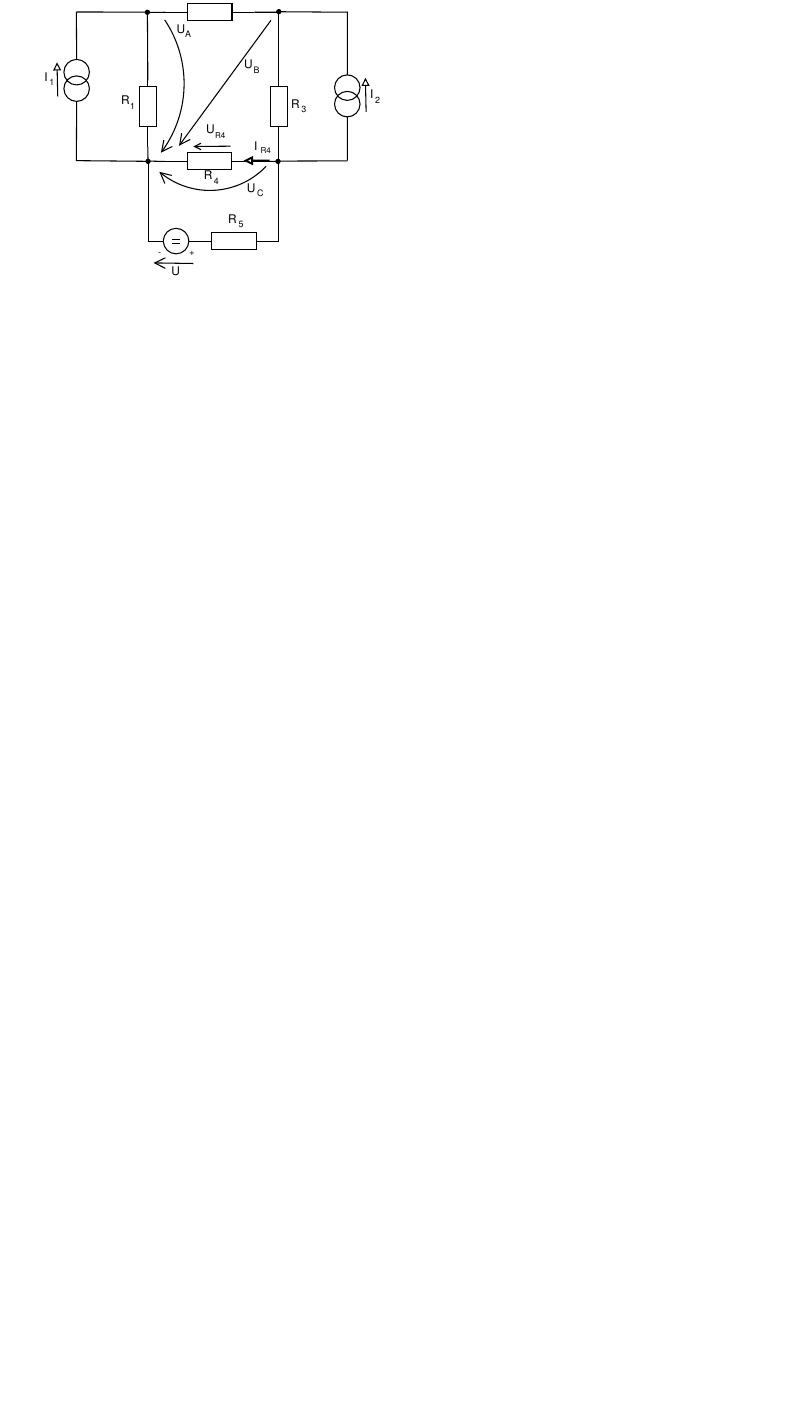
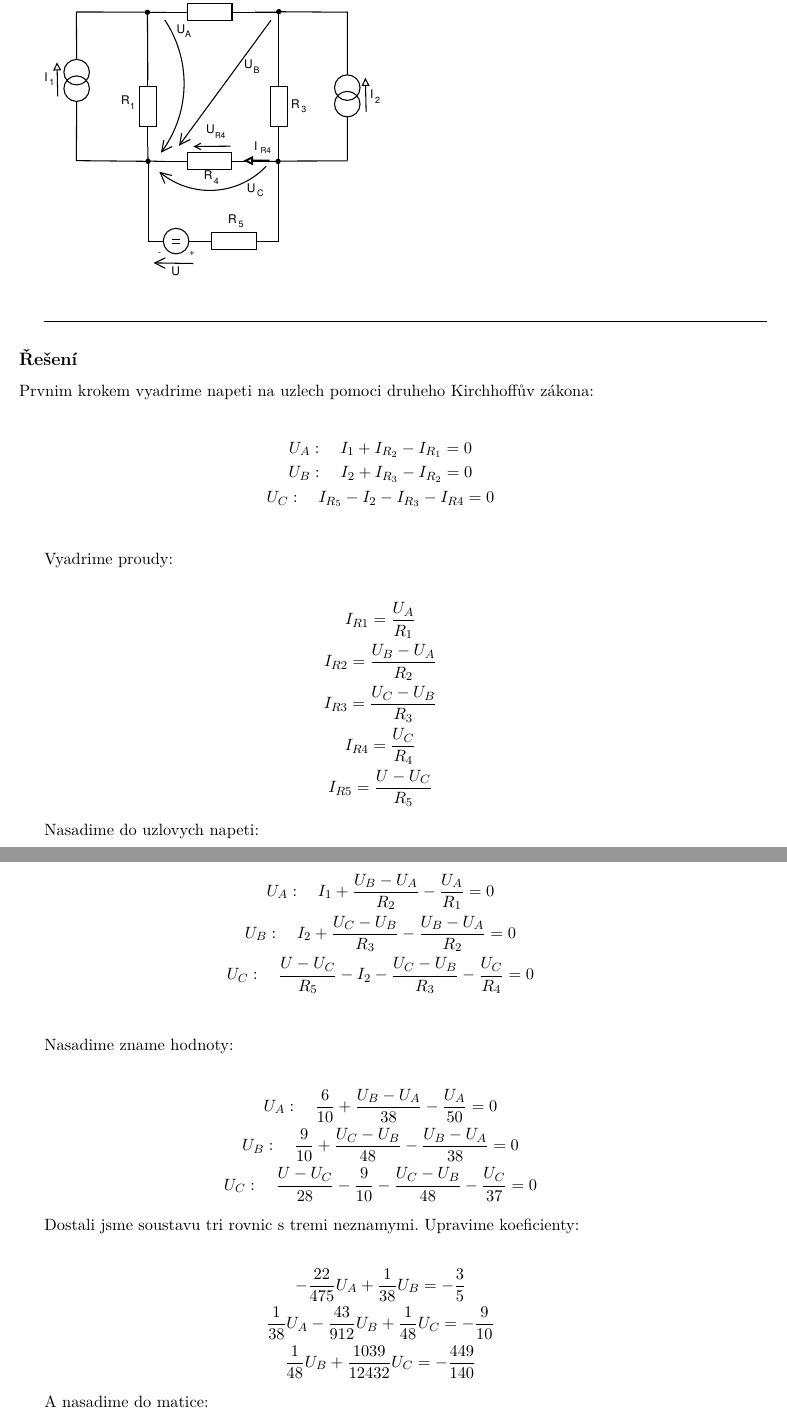
Before and after one commit to DiceNameIsMy/IEL-project-1, a LaTeX document (00-projekt.tex, which reads 03-pr3.tex): part of page 9 of 12 before the commit and two parts of pages 9 and 10 of 13 after it, the two joined at a grey line, cut so that both start at the same text, the shorter picture padded with empty space. Compiled offline with pdfLaTeX.

Commit message:
Solve the third problem

```diff
--- a/03-pr3.tex
+++ b/03-pr3.tex
@@ -1,3 +1,52 @@
 \section{Příklad 3}
 % Jako parametr zadejte skupinu (A-H)
 \tretiZadani{D}
+
+\makebox[\linewidth]{\rule{\textwidth}{0.5pt}}
+\subsection{Řešení}
+
+Prvnim krokem vyadrime napeti na uzlech pomoci druheho Kirchhoffův zákona:
+
+\begin{gather*}
+    U_{A}: \quad I_{1} + I_{R_2} - I_{R_1} = 0 \\
+    U_{B}: \quad I_{2} + I_{R_3} - I_{R_2} = 0 \\
+    U_{C}: \quad I_{R_5} - I_{2} - I_{R_3} - I_{R4} = 0 \\
+\end{gather*}
+
+Vyadrime proudy:
+
+\begin{gather*}
+    I_{R1} = \frac{U_{A}}{R_{1}} \\
+    I_{R2} = \frac{U_{B} - U_{A}}{R_{2}} \\
+    I_{R3} = \frac{U_{C} - U_{B}}{R_{3}} \\
+    I_{R4} = \frac{U_{C}}{R_{4}} \\
+    I_{R5} = \frac{U - U_{C}}{R_{5}}
+\end{gather*}
+
+Nasadime do uzlovych napeti:
+
+\begin{gather*}
+    U_{A}: \quad I_{1} + \frac{U_{B} - U_{A}}{R_{2}} - \frac{U_{A}}{R_{1}} = 0 \\
+    U_{B}: \quad I_{2} + \frac{U_{C} - U_{B}}{R_{3}} - \frac{U_{B} - U_{A}}{R_{2}} = 0 \\
+    U_{C}: \quad \frac{U - U_{C}}{R_{5}} - I_{2} - \frac{U_{C} - U_{B}}{R_{3}} - \frac{U_{C}}{R_{4}} = 0 \\
+\end{gather*}
+
+Nasadime zname hodnoty:
+
+\begin{gather*}
+    U_{A}: \quad \frac{6}{10} + \frac{U_{B} - U_{A}}{38} - \frac{U_{A}}{50} = 0 \\
+    U_{B}: \quad \frac{9}{10} + \frac{U_{C} - U_{B}}{48} - \frac{U_{B} - U_{A}}{38} = 0 \\
+    U_{C}: \quad \frac{U - U_{C}}{28} - \frac{9}{10} - \frac{U_{C} - U_{B}}{48} - \frac{U_{C}}{37} = 0
+\end{gather*}
+
+Dostali jsme soustavu tri rovnic s tremi neznamymi. Upravime koeficienty:
+
+\begin{gather*}
+    - \frac{22}{475} U_{A} + \frac{1}{38} U_{B} = - \frac{3}{5} \\
+    \frac{1}{38} U_{A} - \frac{43}{912} U_{B} + \frac{1}{48} U_{C} = - \frac{9}{10}  \\
+    \frac{1}{48} U_{B} + \frac{1039}{12432} U_{C} = - \frac{449}{140}
+\end{gather*}
+
+A nasadime do matice:
+
+\begin{gather*}
```
Also changed, not shown: 06-tab.tex (+1 -1 lines), 00-projekt.pdf, 03-pr3.tex (33 more changed lines), 1 other file.
